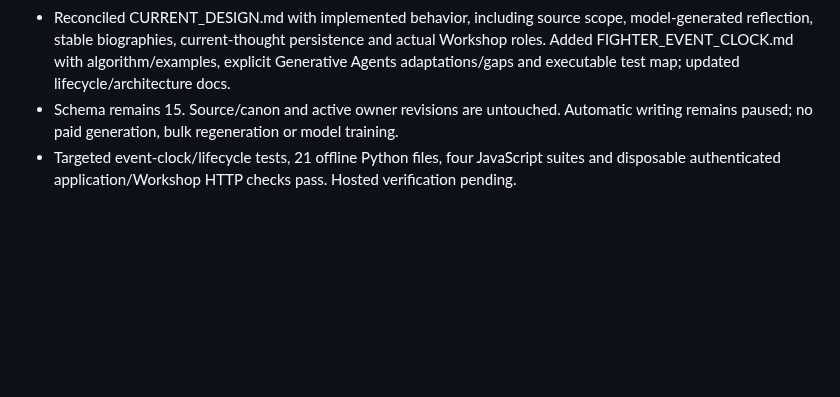
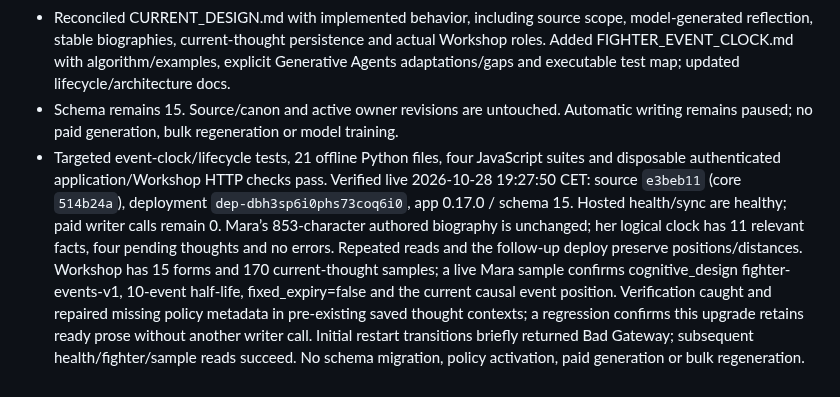
Before and after one commit to fryndlz/NCCE, a Markdown page: CHANGELOG.md, the part around the change. Rendered like a GitHub page; blank space fills up the shorter version.

Commit message:
Record verified 0.17.0 event cognition deployment [skip render]

```diff
--- a/CHANGELOG.md
+++ b/CHANGELOG.md
@@ -470,4 +470,4 @@ Source completed: 2026-10-28 19:19 CET (Europe/Warsaw).
 - JuniorWriter context, JKSimmons review jobs and StoryTechMan intervention jobs carry the same versioned cognition policy. The environment fingerprint includes cognition modules; role docs identify the current contract. No agents were proactively invoked or messaged.
 - Reconciled CURRENT_DESIGN.md with implemented behavior, including source scope, model-generated reflection, stable biographies, current-thought persistence and actual Workshop roles. Added FIGHTER_EVENT_CLOCK.md with algorithm/examples, explicit Generative Agents adaptations/gaps and executable test map; updated lifecycle/architecture docs.
 - Schema remains 15. Source/canon and active owner revisions are untouched. Automatic writing remains paused; no paid generation, bulk regeneration or model training.
-- Targeted event-clock/lifecycle tests, 21 offline Python files, four JavaScript suites and disposable authenticated application/Workshop HTTP checks pass. Hosted verification pending.
+- Targeted event-clock/lifecycle tests, 21 offline Python files, four JavaScript suites and disposable authenticated application/Workshop HTTP checks pass. Verified live 2026-10-28 19:27:50 CET: source `e3beb11` (core `514b24a`), deployment `dep-dbh3sp6i0phs73coq6i0`, app 0.17.0 / schema 15. Hosted health/sync are healthy; paid writer calls remain 0. Mara’s 853-character authored biography is unchanged; her logical clock has 11 relevant facts, four pending thoughts and no errors. Repeated reads and the follow-up deploy preserve positions/distances. Workshop has 15 forms and 170 current-thought samples; a live Mara sample confirms cognitive_design fighter-events-v1, 10-event half-life, fixed_expiry=false and the current causal event position. Verification caught and repaired missing policy metadata in pre-existing saved thought contexts; a regression confirms this upgrade retains ready prose without another writer call. Initial restart transitions briefly returned Bad Gateway; subsequent health/fighter/sample reads succeed. No schema migration, policy activation, paid generation or bulk regeneration.
```
Also changed, not shown: docs/HANDOFF_STATUS.md (+1 -1 lines).
